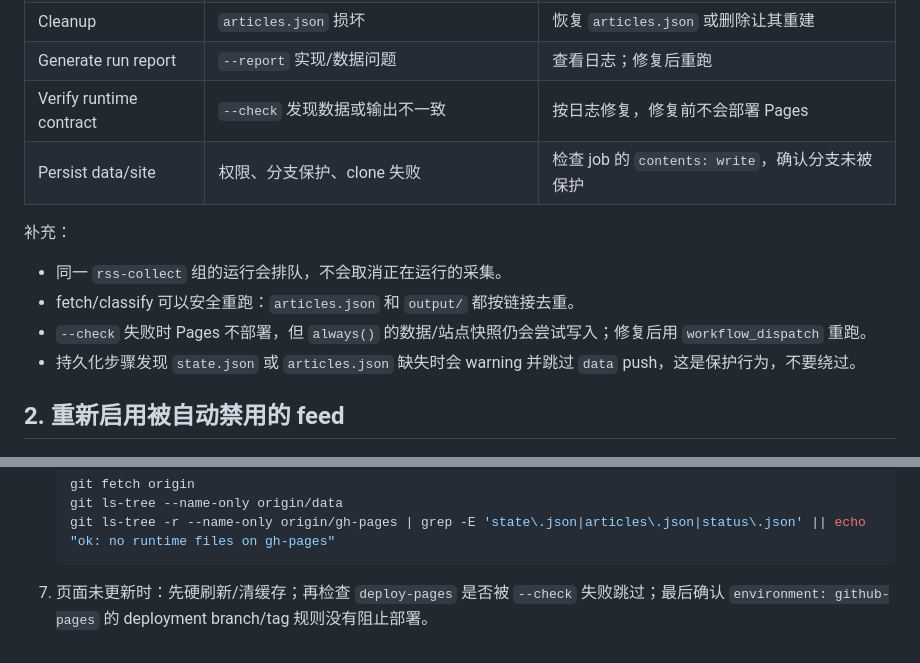
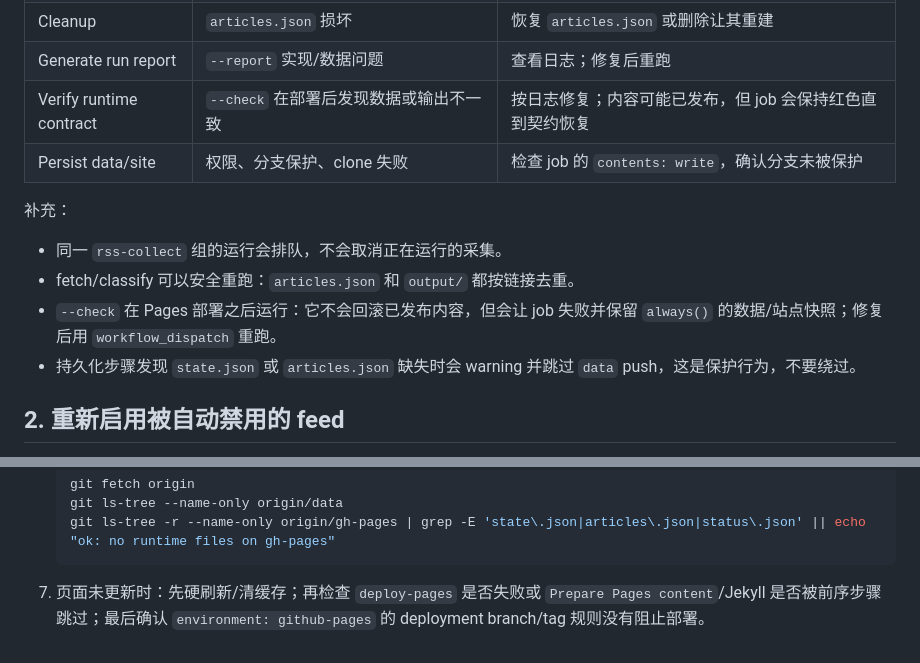
Before and after one commit to est/rss_aggr, a Markdown page: docs/RUNBOOK.md, 2 parts joined by grey strips. Rendered like a GitHub page.

````diff
--- a/docs/RUNBOOK.md
+++ b/docs/RUNBOOK.md
@@ -37,14 +37,14 @@ pytest -q
 | Classify articles | API key 失效、额度不足、`base_url` 错误 | 轮换 key（第 4 节），检查 `config.toml` |
 | Cleanup | `articles.json` 损坏 | 恢复 `articles.json` 或删除让其重建 |
 | Generate run report | `--report` 实现/数据问题 | 查看日志；修复后重跑 |
-| Verify runtime contract | `--check` 发现数据或输出不一致 | 按日志修复，修复前不会部署 Pages |
+| Verify runtime contract | `--check` 在部署后发现数据或输出不一致 | 按日志修复；内容可能已发布，但 job 会保持红色直到契约恢复 |
 | Persist data/site | 权限、分支保护、clone 失败 | 检查 job 的 `contents: write`，确认分支未被保护 |
 
 补充：
 
 - 同一 `rss-collect` 组的运行会排队，不会取消正在运行的采集。
 - fetch/classify 可以安全重跑：`articles.json` 和 `output/` 都按链接去重。
-- `--check` 失败时 Pages 不部署，但 `always()` 的数据/站点快照仍会尝试写入；修复后用 `workflow_dispatch` 重跑。
+- `--check` 在 Pages 部署之后运行：它不会回滚已发布内容，但会让 job 失败并保留 `always()` 的数据/站点快照；修复后用 `workflow_dispatch` 重跑。
 - 持久化步骤发现 `state.json` 或 `articles.json` 缺失时会 warning 并跳过 `data` push，这是保护行为，不要绕过。
 
 ## 2. 重新启用被自动禁用的 feed
@@ -241,4 +241,4 @@ git push --force origin refs/heads/backup/data-<timestamp>:refs/heads/data
    git ls-tree -r --name-only origin/gh-pages | grep -E 'state\.json|articles\.json|status\.json' || echo "ok: no runtime files on gh-pages"
    ```
 
-7. 页面未更新时：先硬刷新/清缓存；再检查 `deploy-pages` 是否被 `--check` 失败跳过；最后确认 `environment: github-pages` 的 deployment branch/tag 规则没有阻止部署。
+7. 页面未更新时：先硬刷新/清缓存；再检查 `deploy-pages` 是否失败或 `Prepare Pages content`/Jekyll 是否被前序步骤跳过；最后确认 `environment: github-pages` 的 deployment branch/tag 规则没有阻止部署。
````
Also changed, not shown: README.md (+2 -2 lines).
